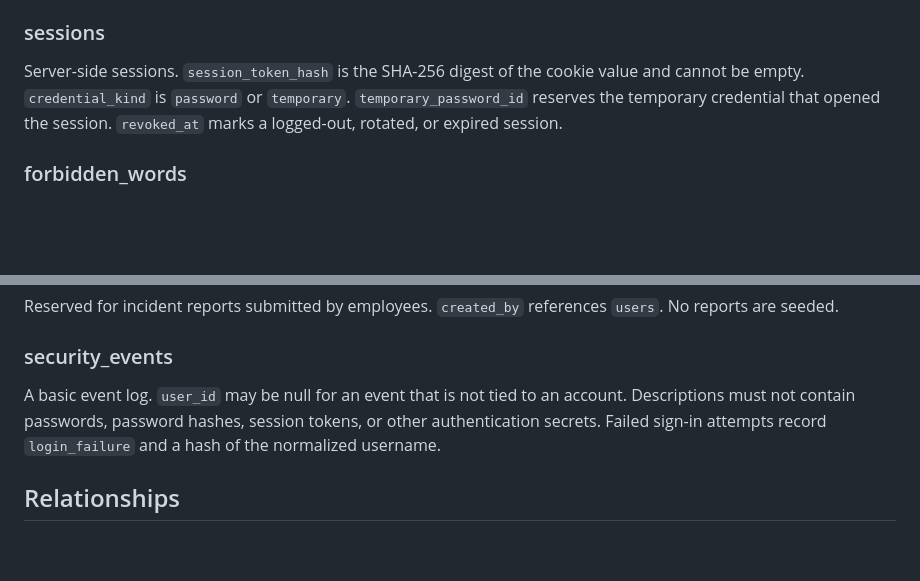
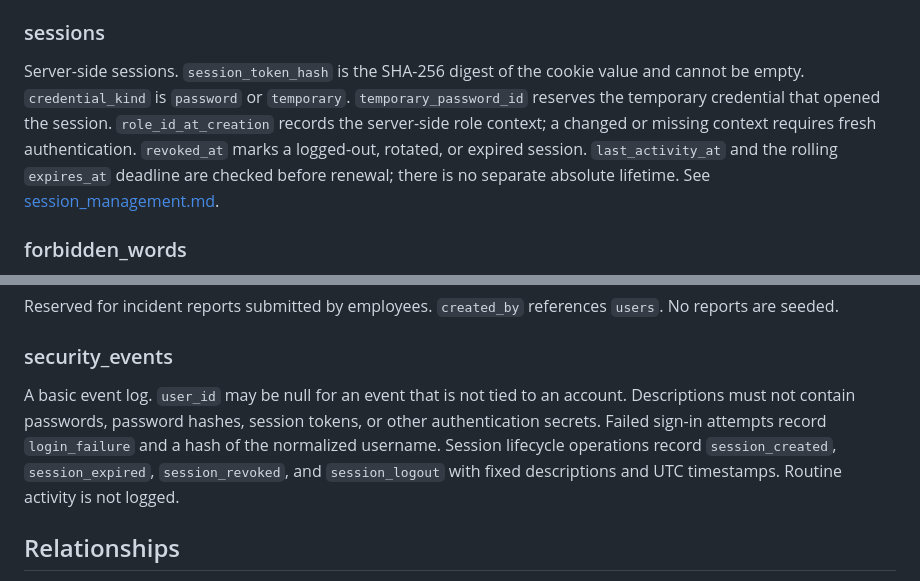
Before and after one commit to Jay-S99/CyberSec_Lab, a Markdown page: docs/database.md, 2 parts joined by grey strips. Drawn GitHub-style; blank space fills up the shorter version.

Commit message:
docs(baza): Zaktualizowano opis schematu sesji i zdarzeń bezpieczeństwa

```diff
--- a/docs/database.md
+++ b/docs/database.md
@@ -52,7 +52,7 @@ Stores an Argon2id hash, a creation time, an expiry time, and the time the tempo
 
 ### sessions
 
-Server-side sessions. `session_token_hash` is the SHA-256 digest of the cookie value and cannot be empty. `credential_kind` is `password` or `temporary`. `temporary_password_id` reserves the temporary credential that opened the session. `revoked_at` marks a logged-out, rotated, or expired session.
+Server-side sessions. `session_token_hash` is the SHA-256 digest of the cookie value and cannot be empty. `credential_kind` is `password` or `temporary`. `temporary_password_id` reserves the temporary credential that opened the session. `role_id_at_creation` records the server-side role context; a changed or missing context requires fresh authentication. `revoked_at` marks a logged-out, rotated, or expired session. `last_activity_at` and the rolling `expires_at` deadline are checked before renewal; there is no separate absolute lifetime. See [session_management.md](session_management.md).
 
 ### forbidden_words
 
@@ -91,7 +91,7 @@ Reserved for incident reports submitted by employees. `created_by` references `u
 
 ### security_events
 
-A basic event log. `user_id` may be null for an event that is not tied to an account. Descriptions must not contain passwords, password hashes, session tokens, or other authentication secrets. Failed sign-in attempts record `login_failure` and a hash of the normalized username.
+A basic event log. `user_id` may be null for an event that is not tied to an account. Descriptions must not contain passwords, password hashes, session tokens, or other authentication secrets. Failed sign-in attempts record `login_failure` and a hash of the normalized username. Session lifecycle operations record `session_created`, `session_expired`, `session_revoked`, and `session_logout` with fixed descriptions and UTC timestamps. Routine activity is not logged.
 
 ## Relationships
 
```
